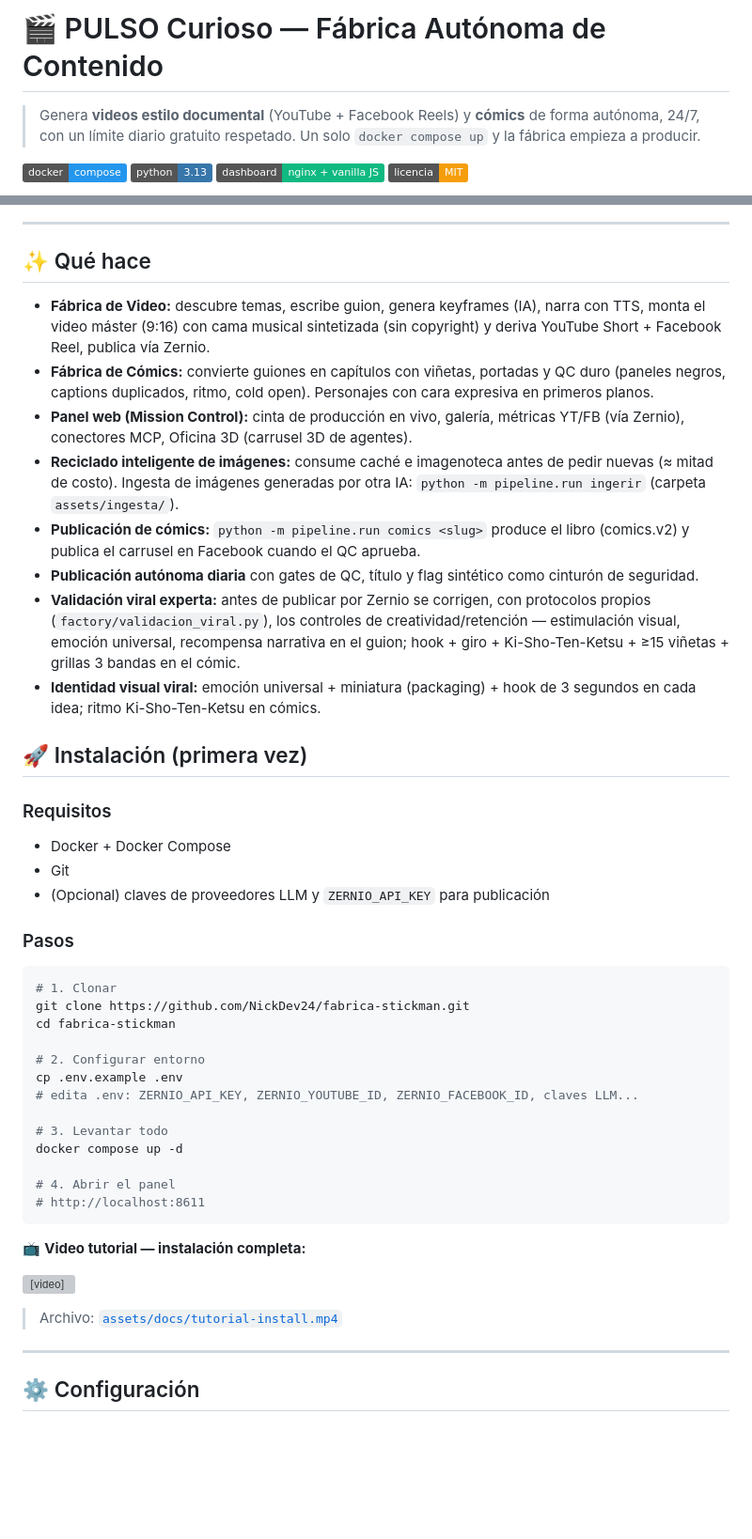
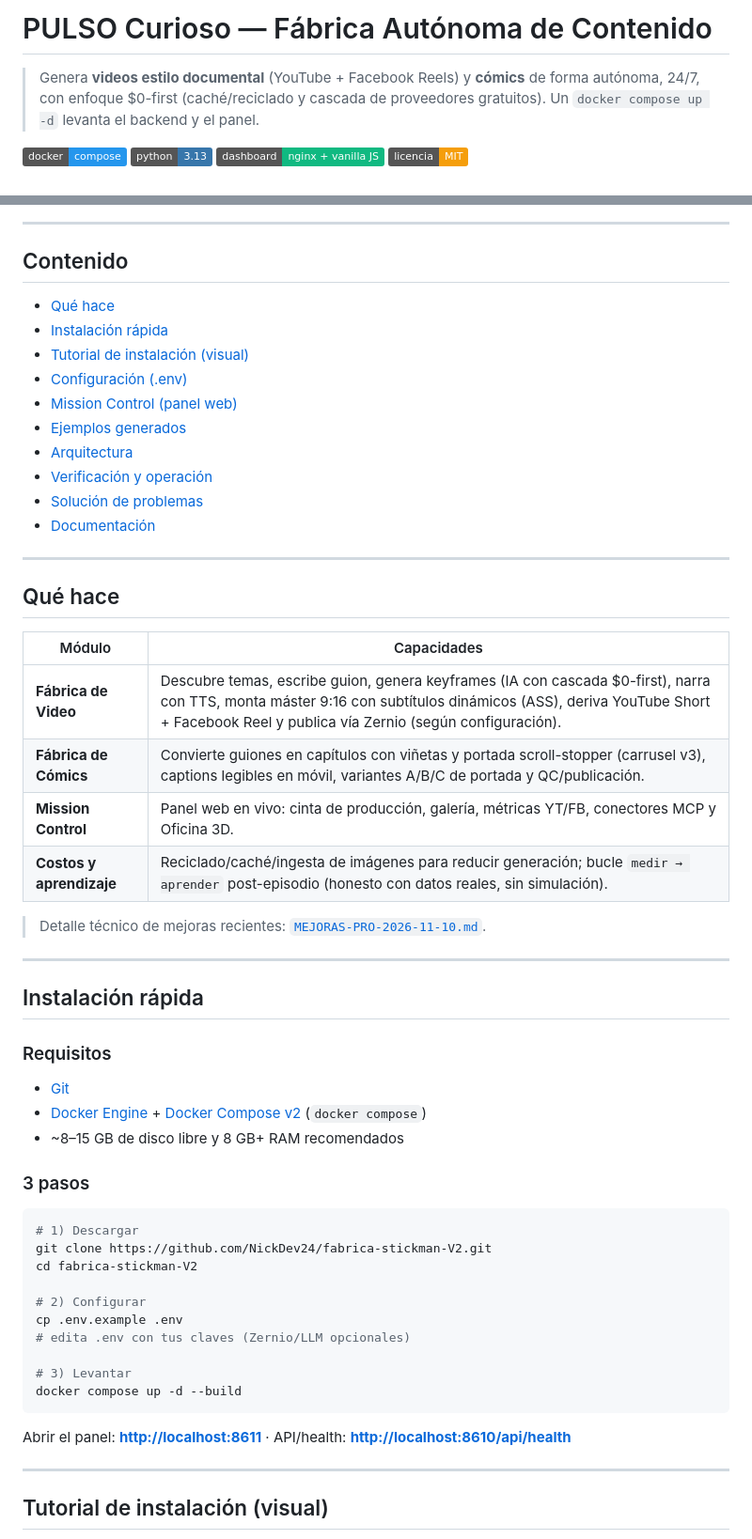
Before and after one commit to NickDev24/fabrica-stickman-V2, a Markdown page: README.md, 2 parts joined by grey strips. Shown at 94% size. GitHub-like rendering; badges without logos; blank space fills up the shorter version; grey boxes are pictures that could not be loaded.

````diff
--- a/README.md
+++ b/README.md
@@ -1,6 +1,4 @@
-# 🎬 PULSO Curioso — Fábrica Autónoma de Contenido
+# PULSO Curioso — Fábrica Autónoma de Contenido
 
-> Genera **videos estilo documental** (YouTube + Facebook Reels) y **cómics** de forma
-> autónoma, 24/7, con un límite diario gratuito respetado. Un solo `docker compose up`
-> y la fábrica empieza a producir.
+> Genera **videos estilo documental** (YouTube + Facebook Reels) y **cómics** de forma autónoma, 24/7, con enfoque $0-first (caché/reciclado y cascada de proveedores gratuitos). Un `docker compose up -d` levanta el backend y el panel.
 
@@ -13,61 +11,60 @@
 
 ---
 
-## ✨ Qué hace
+## Contenido
 
-- **Fábrica de Video:** descubre temas, escribe guion, genera keyframes (IA), narra con TTS,
-  monta el video máster (9:16) con cama musical sintetizada (sin copyright) y deriva
-  YouTube Short + Facebook Reel, publica vía Zernio.
-- **Fábrica de Cómics:** convierte guiones en capítulos con viñetas, portadas y QC duro
-  (paneles negros, captions duplicados, ritmo, cold open). Personajes con cara expresiva
-  en primeros planos.
-- **Panel web (Mission Control):** cinta de producción en vivo, galería, métricas YT/FB
-  (vía Zernio), conectores MCP, Oficina 3D (carrusel 3D de agentes).
-- **Reciclado inteligente de imágenes:** consume caché e imagenoteca antes de pedir nuevas (≈ mitad de costo).
-  Ingesta de imágenes generadas por otra IA: `python -m pipeline.run ingerir` (carpeta `assets/ingesta/`).
-- **Publicación de cómics:** `python -m pipeline.run comics <slug>` produce el libro (comics.v2)
-  y publica el carrusel en Facebook cuando el QC aprueba.
-- **Publicación autónoma diaria** con gates de QC, título y flag sintético como cinturón de seguridad.
-- **Validación viral experta:** antes de publicar por Zernio se corrigen, con protocolos propios
-  (`factory/validacion_viral.py`), los controles de creatividad/retención — estimulación visual,
-  emoción universal, recompensa narrativa en el guion; hook + giro + Ki-Sho-Ten-Ketsu + ≥15
-  viñetas + grillas 3 bandas en el cómic.
-- **Identidad visual viral:** emoción universal + miniatura (packaging) + hook de 3 segundos
-  en cada idea; ritmo Ki-Sho-Ten-Ketsu en cómics.
+- [Qué hace](#-qué-hace)
+- [Instalación rápida](#-instalación-rápida)
+- [Tutorial de instalación (visual)](#-tutorial-de-instalación-visual)
+- [Configuración (.env)](#-configuración-env)
+- [Mission Control (panel web)](#-mission-control-panel-web)
+- [Ejemplos generados](#-ejemplos-generados)
+- [Arquitectura](#-arquitectura)
+- [Verificación y operación](#-verificación-y-operación)
+- [Solución de problemas](#-solución-de-problemas)
+- [Documentación](#-documentación)
 
-## 🚀 Instalación (primera vez)
+---
+
+## Qué hace
+
+| Módulo | Capacidades |
+|---|---|
+| **Fábrica de Video** | Descubre temas, escribe guion, genera keyframes (IA con cascada $0-first), narra con TTS, monta máster 9:16 con subtítulos dinámicos (ASS), deriva YouTube Short + Facebook Reel y publica vía Zernio (según configuración). |
+| **Fábrica de Cómics** | Convierte guiones en capítulos con viñetas y portada scroll-stopper (carrusel v3), captions legibles en móvil, variantes A/B/C de portada y QC/publicación. |
+| **Mission Control** | Panel web en vivo: cinta de producción, galería, métricas YT/FB, conectores MCP y Oficina 3D. |
+| **Costos y aprendizaje** | Reciclado/caché/ingesta de imágenes para reducir generación; bucle `medir → aprender` post-episodio (honesto con datos reales, sin simulación). |
+
+> Detalle técnico de mejoras recientes: [`MEJORAS-PRO-2026-11-10.md`](MEJORAS-PRO-2026-11-10.md).
+
+---
+
+## Instalación rápida
 
 ### Requisitos
 
-- Docker + Docker Compose
-- Git
-- (Opcional) claves de proveedores LLM y `ZERNIO_API_KEY` para publicación
+- [Git](https://git-scm.com/)
+- [Docker Engine](https://docs.docker.com/engine/install/) + [Docker Compose v2](https://docs.docker.com/compose/) (`docker compose`)
+- ~8–15 GB de disco libre y 8 GB+ RAM recomendados
 
-### Pasos
+### 3 pasos
 
 ```bash
-# 1. Clonar
-git clone https://github.com/NickDev24/fabrica-stickman.git
-cd fabrica-stickman
+# 1) Descargar
+git clone https://github.com/NickDev24/fabrica-stickman-V2.git
+cd fabrica-stickman-V2
 
-# 2. Configurar entorno
+# 2) Configurar
 cp .env.example .env
-# edita .env: ZERNIO_API_KEY, ZERNIO_YOUTUBE_ID, ZERNIO_FACEBOOK_ID, claves LLM...
+# edita .env con tus claves (Zernio/LLM opcionales)
 
-# 3. Levantar todo
-docker compose up -d
-
-# 4. Abrir el panel
-# http://localhost:8611
+# 3) Levantar
+docker compose up -d --build
 ```
 
-📺 **Video tutorial — instalación completa:**
-
-<video src="assets/docs/tutorial-install.mp4" controls width="720"></video>
-
-> Archivo: [`assets/docs/tutorial-install.mp4`](assets/docs/tutorial-install.mp4)
+Abrir el panel: **[http://localhost:8611](http://localhost:8611)** · API/health: **[http://localhost:8610/api/health](http://localhost:8610/api/health)**
 
 ---
 
-## ⚙️ Configuración
+## Tutorial de instalación (visual)
 
````
Also changed, not shown: other parts of README.md (+93 -70 lines), TUTORIAL_INSTALACION.md (added, +176 -0 lines), docs/INSTALACION.md (added, +176 -0 lines), assets/docs/tutorial/01-clonar-repo.png (added), assets/docs/tutorial/02-crear-env.png (added), assets/docs/tutorial/03-configurar-env.png (added), assets/docs/tutorial/04-docker-compose-up.png (added), assets/docs/tutorial/05-verificar.png (added), assets/docs/tutorial/instalacion-paso-a-paso.gif (added), 1 other file.
